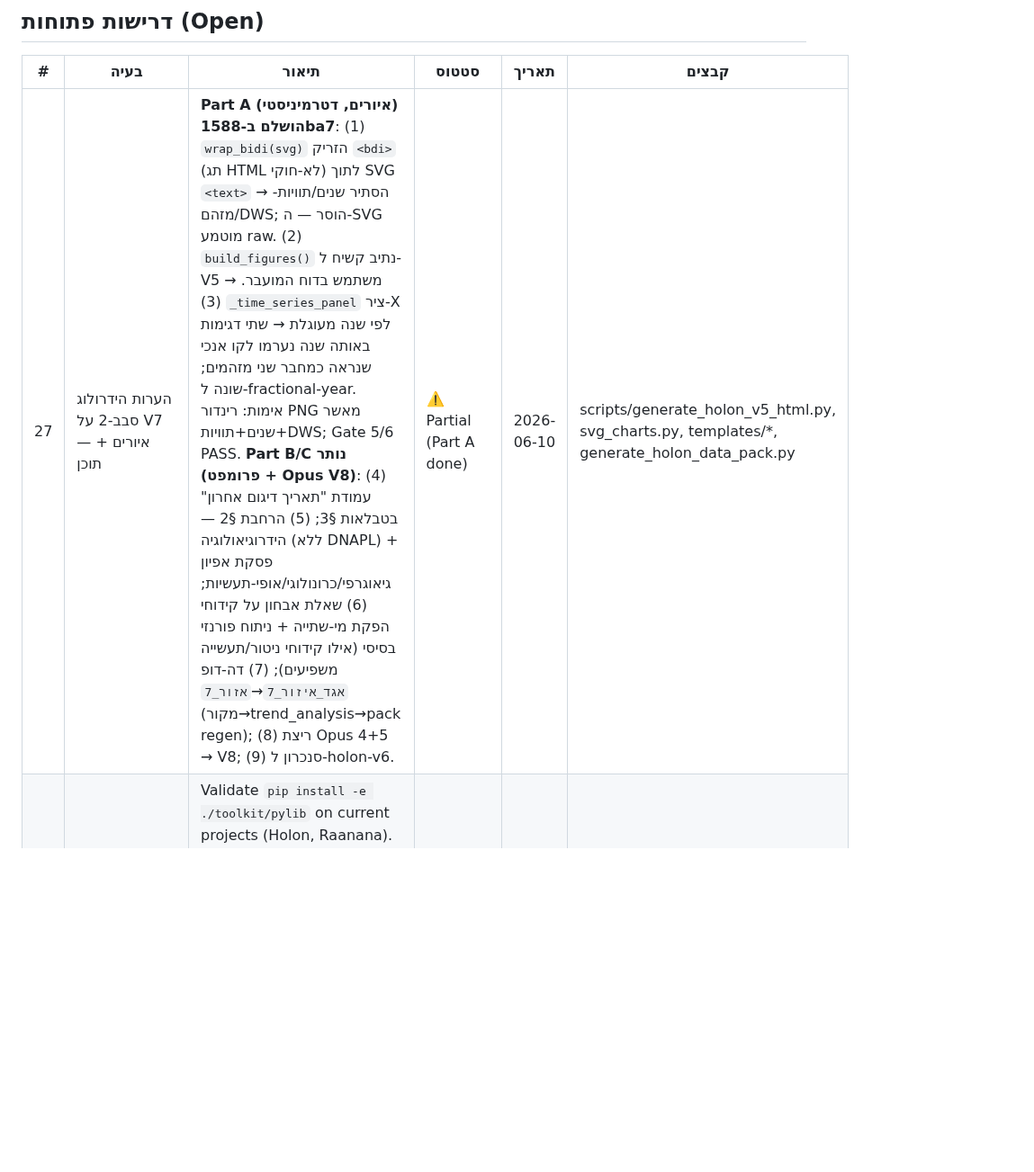
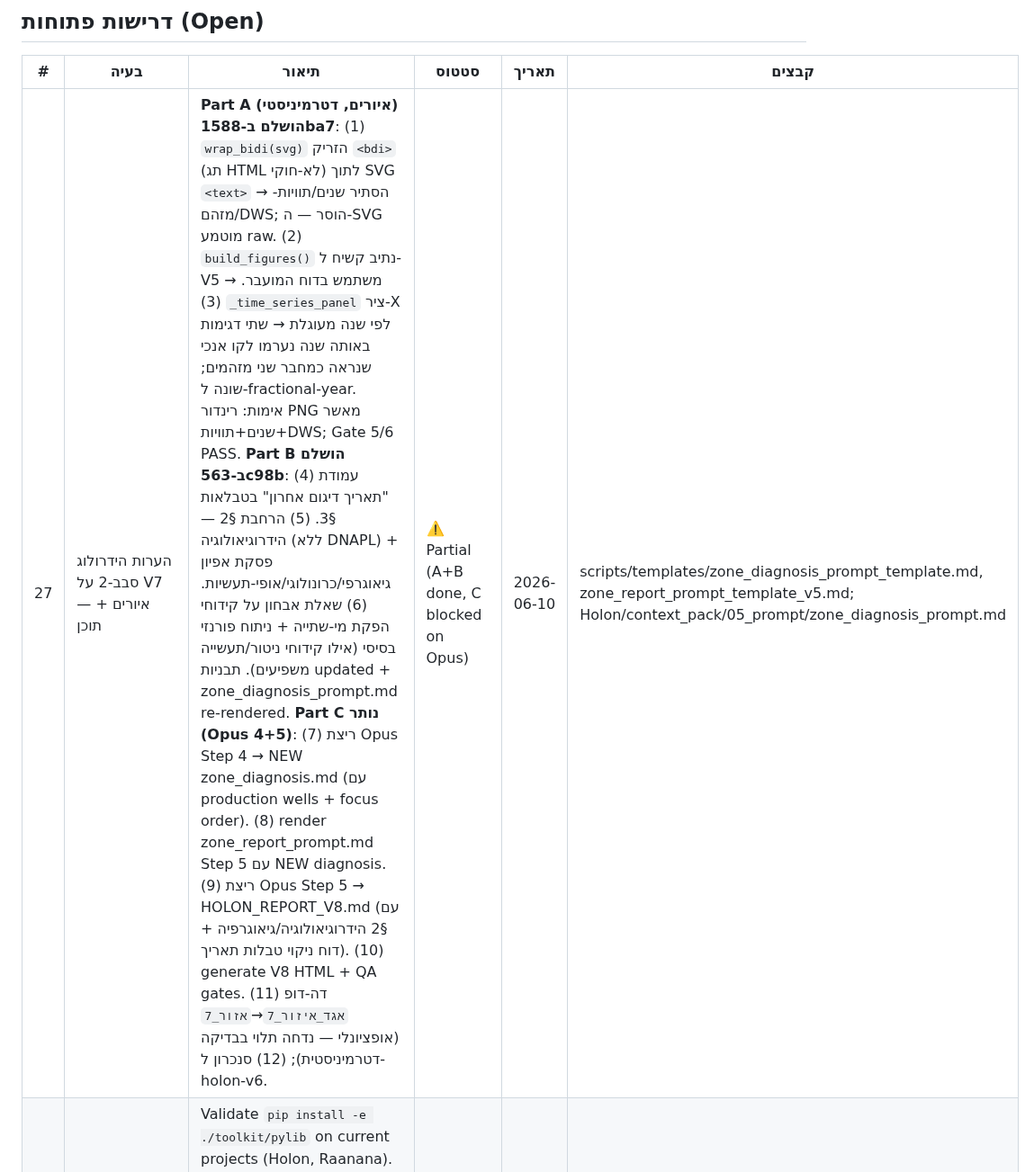
Before and after one commit to haimk-max/Industrial-Areas-Report, a Markdown page: PROCESS.md, the part around the change. Shown at 90% size. Rendered like a GitHub page; blank space fills up the shorter version.

Commit message:
[PROCESS.md] REQ #27 Part B complete — templates updated, diagnosis prompt re-rendered; Part C blocked on Opus Step 4 execution

```diff
--- a/PROCESS.md
+++ b/PROCESS.md
@@ -11,7 +11,7 @@
 
 | # | בעיה | תיאור | סטטוס | תאריך | קבצים |
 |---|------|--------|--------|-------|-------|
-| 27 | הערות הידרולוג סבב-2 על V7 — איורים + תוכן | **Part A (איורים, דטרמיניסטי) הושלם ב-1588ba7**: (1) `wrap_bidi(svg)` הזריק `<bdi>` (תג HTML לא-חוקי) לתוך SVG `<text>` → הסתיר שנים/תוויות-מזהם/DWS; הוסר — ה-SVG מוטמע raw. (2) `build_figures()` נתיב קשיח ל-V5 → משתמש בדוח המועבר. (3) `_time_series_panel` ציר-X לפי שנה מעוגלת → שתי דגימות באותה שנה נערמו לקו אנכי שנראה כמחבר שני מזהמים; שונה ל-fractional-year. אימות: רינדור PNG מאשר שנים+תוויות+DWS; Gate 5/6 PASS. **Part B/C נותר (פרומפט + Opus V8)**: (4) עמודת "תאריך דיגום אחרון" בטבלאות §3; (5) הרחבת §2 — הידרוגיאולוגיה (ללא DNAPL) + פסקת אפיון גיאוגרפי/כרונולוגי/אופי-תעשיות; (6) שאלת אבחון על קידוחי הפקת מי-שתייה + ניתוח פורנזי בסיסי (אילו קידוחי ניטור/תעשייה משפיעים); (7) דה-דופ `אגד_איזור_7`→`אזור_7` (מקור→trend_analysis→pack regen); (8) ריצת Opus 4+5 → V8; (9) סנכרון ל-holon-v6. | ⚠️ Partial (Part A done) | 2026-06-10 | scripts/generate_holon_v5_html.py, svg_charts.py, templates/*, generate_holon_data_pack.py |
+| 27 | הערות הידרולוג סבב-2 על V7 — איורים + תוכן | **Part A (איורים, דטרמיניסטי) הושלם ב-1588ba7**: (1) `wrap_bidi(svg)` הזריק `<bdi>` (תג HTML לא-חוקי) לתוך SVG `<text>` → הסתיר שנים/תוויות-מזהם/DWS; הוסר — ה-SVG מוטמע raw. (2) `build_figures()` נתיב קשיח ל-V5 → משתמש בדוח המועבר. (3) `_time_series_panel` ציר-X לפי שנה מעוגלת → שתי דגימות באותה שנה נערמו לקו אנכי שנראה כמחבר שני מזהמים; שונה ל-fractional-year. אימות: רינדור PNG מאשר שנים+תוויות+DWS; Gate 5/6 PASS. **Part B הושלם ב-563c98b**: (4) עמודת "תאריך דיגום אחרון" בטבלאות §3. (5) הרחבת §2 — הידרוגיאולוגיה (ללא DNAPL) + פסקת אפיון גיאוגרפי/כרונולוגי/אופי-תעשיות. (6) שאלת אבחון על קידוחי הפקת מי-שתייה + ניתוח פורנזי בסיסי (אילו קידוחי ניטור/תעשייה משפיעים). תבניות updated + zone_diagnosis_prompt.md re-rendered. **Part C נותר (Opus 4+5)**: (7) ריצת Opus Step 4 → NEW zone_diagnosis.md (עם production wells + focus order). (8) render zone_report_prompt.md Step 5 עם NEW diagnosis. (9) ריצת Opus Step 5 → HOLON_REPORT_V8.md (עם §2 הידרוגיאולוגיה/גיאוגרפיה + דוח ניקוי טבלות תאריך). (10) generate V8 HTML + QA gates. (11) דה-דופ `אגד_איזור_7`→`אזור_7` (אופציונלי — נדחה תלוי בבדיקה דטרמיניסטית); (12) סנכרון ל-holon-v6. | ⚠️ Partial (A+B done, C blocked on Opus) | 2026-06-10 | scripts/templates/zone_diagnosis_prompt_template.md, zone_report_prompt_template_v5.md; Holon/context_pack/05_prompt/zone_diagnosis_prompt.md |
 | 19 | Toolkit system — Testing + Integration | Validate `pip install -e ./toolkit/pylib` on current projects (Holon, Raanana). Write unit tests for pylib. Integrate skills into Claude Code. hydro-analyzer skill (4th). NOTE: All 5 playbooks now complete (zone_report_process_v5, data_pipeline_spec, zone_diagnosis_template, forensics_attribution_guide, monitoring_gaps_checklist). **Sub-task closed**: Cross-reference sanitization complete (c7ffab0, 2026-05-27) — 5/5 playbooks with unified 📍 [file](../../../path) format; root SSOT back-references added; duplicate content removed. אימות: `git grep -n "📍 \[" toolkit/playbooks/` → 5 hits. | ⚠️ Partial | 2026-05-27 | toolkit/ |
 | 14 | Agent RAG / Vector Store (Long-term Tooling) | Deferred: exploratory task for post-Holon completion. RAG infrastructure for enhanced context retrieval + semantic search on zone reports + forensic anchors. When triggered: design doc + prototype implementation. Status: roadmap entry in LESSONS.md § 3.3 | ⏳ Deferred | 2026-05-25 | LESSONS.md § 3.3 |
 | 7 | Skills/אוטומציה לתהליכים חוזרים | אימוץ simplify (קוד כפול), init (regen CLAUDE.md), review (PR) | ⏳ Deferred | 2026-05-14 | אחרי בעיות 2–4 |
```
